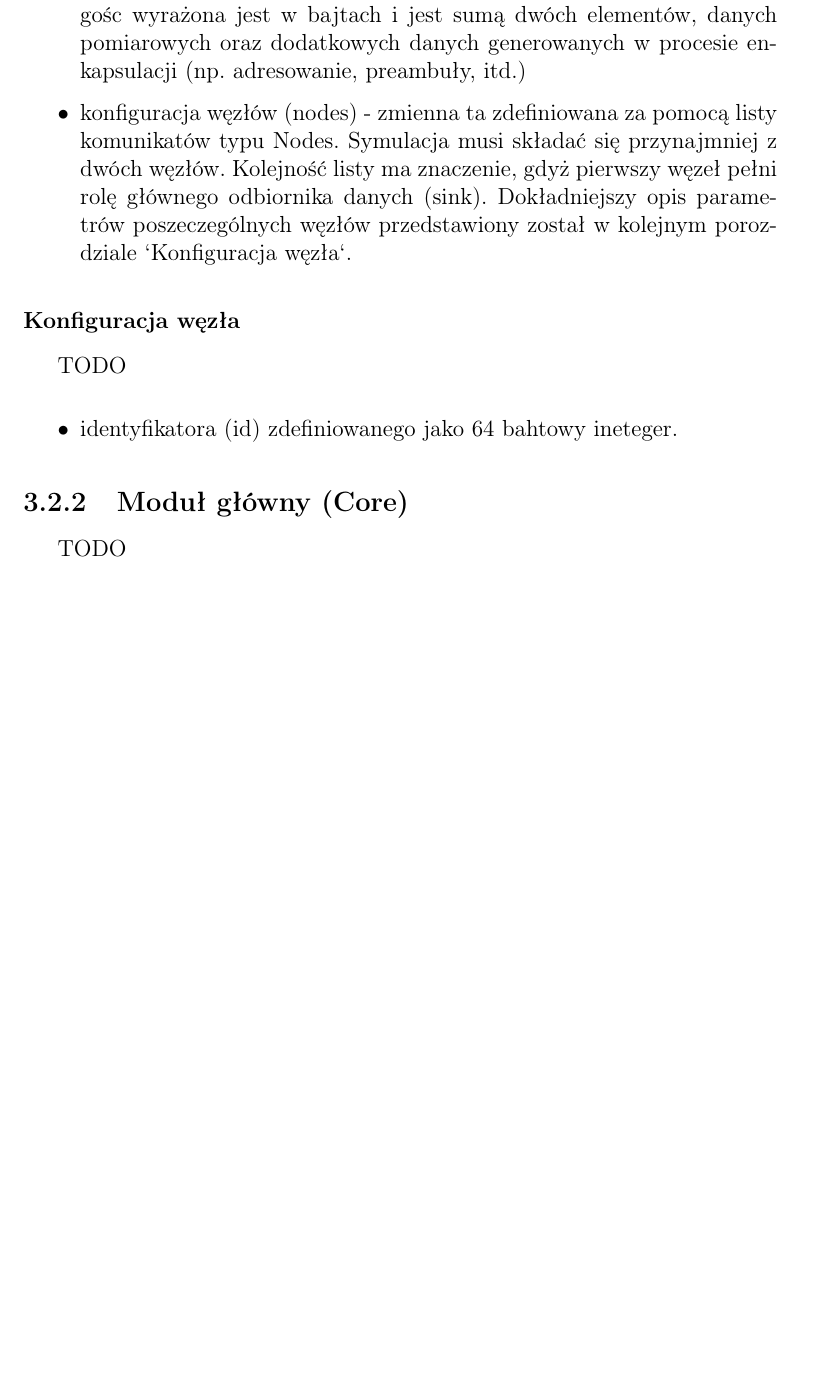
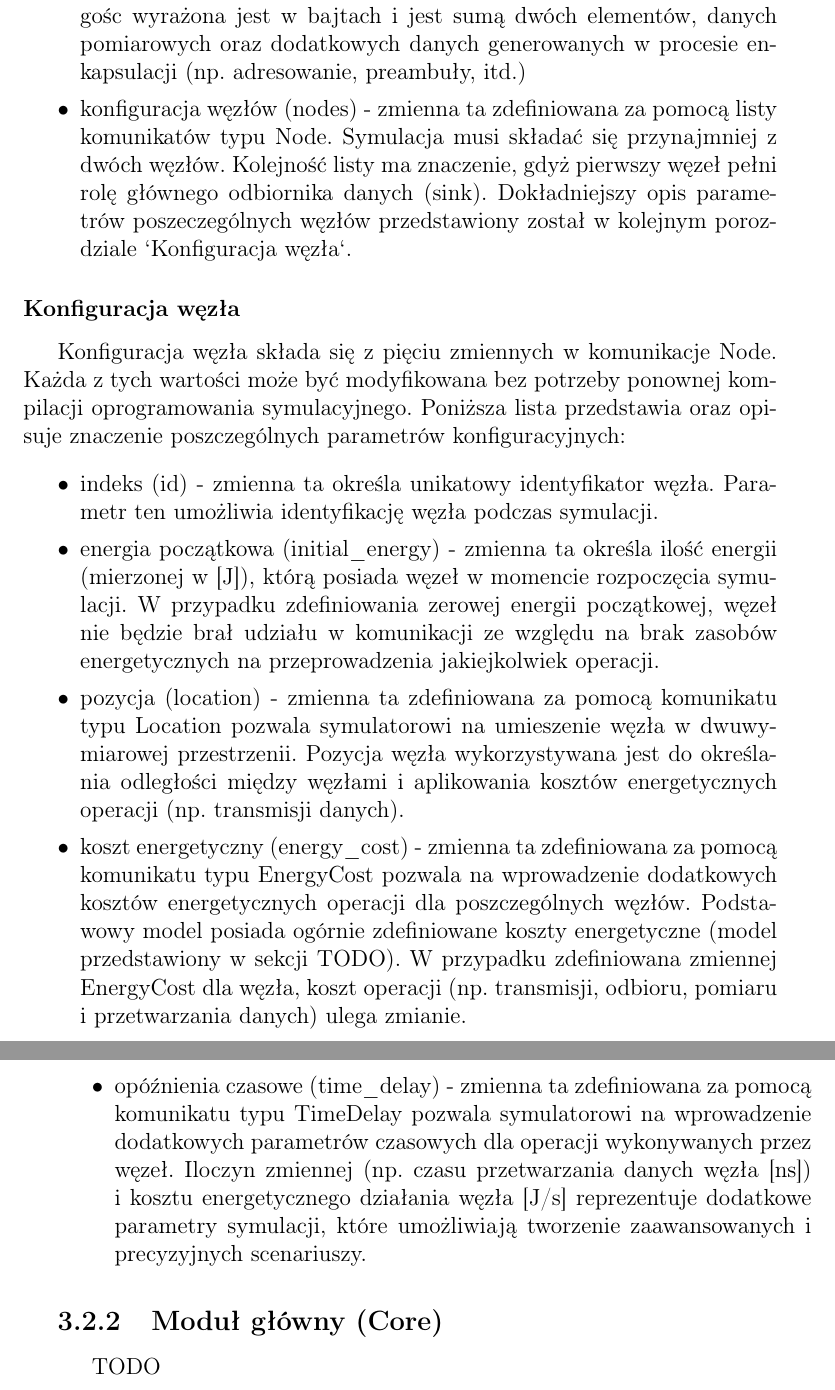
Before and after one commit to keadwen/msc_project, a LaTeX thesis (latex/praca_dyplomowa.tex): part of page 16 of 21 before the commit and two parts of pages 16 and 17 of 23 after it, the two joined at a grey line, cut so that both start at the same text, the shorter picture padded with empty space. Compiled offline with pdfLaTeX.

Commit message:
[msc][latex] Second part of Configuration file

```diff
--- a/latex/praca_dyplomowa.tex
+++ b/latex/praca_dyplomowa.tex
@@ -354,23 +354,30 @@ ponownej kompilacji oprogramowania symulacyjnego. Poniższa lista przedstawia or
  \item długość wiadomości (msg\_length) - zmienna ta określa całkowity rozmiar wiadomości generowanych przez pojedynczy węzeł pomiary.
        Długośc wyrażona jest w bajtach i jest sumą dwóch elementów, danych pomiarowych oraz dodatkowych danych generowanych w procesie enkapsulacji
        (np. adresowanie, preambuły, itd.)
- \item konfiguracja węzłów (nodes) - zmienna ta zdefiniowana za pomocą listy komunikatów typu Nodes. Symulacja musi składać się przynajmniej z dwóch węzłów.
+ \item konfiguracja węzłów (nodes) - zmienna ta zdefiniowana za pomocą listy komunikatów typu Node. Symulacja musi składać się przynajmniej z dwóch węzłów.
        Kolejność listy ma znaczenie, gdyż pierwszy węzeł pełni rolę głównego odbiornika danych (sink).
        Dokładniejszy opis parametrów poszeczególnych węzłów przedstawiony został w kolejnym porozdziale `Konfiguracja węzła`.
 \end{itemize}
 
 \subsubsection{Konfiguracja węzła}
 
-TODO
+Konfiguracja węzła składa się z pięciu zmiennych w komunikacje Node. Każda z tych wartości może być modyfikowana bez potrzeby
+ponownej kompilacji oprogramowania symulacyjnego. Poniższa lista przedstawia oraz opisuje znaczenie poszczególnych parametrów konfiguracyjnych:
 
 \begin{itemize}
- \item identyfikatora (id) zdefiniowanego jako 64 bahtowy ineteger.
+ \item indeks (id) - zmienna ta określa unikatowy identyfikator węzła. Parametr ten umożliwia identyfikację węzła podczas symulacji.
+ \item energia początkowa (initial\_energy) - zmienna ta określa ilość energii (mierzonej w [J]), którą posiada węzeł w momencie rozpoczęcia symulacji.
+       W przypadku zdefiniowania zerowej energii początkowej, węzeł nie będzie brał udziału w komunikacji ze względu na brak zasobów energetycznych na
+       przeprowadzenia jakiejkolwiek operacji.
+ \item pozycja (location) - zmienna ta zdefiniowana za pomocą komunikatu typu Location pozwala symulatorowi na umieszenie węzła w dwuwymiarowej przestrzenii.
+       Pozycja węzła wykorzystywana jest do określania odległości między węzłami i aplikowania kosztów energetycznych operacji (np. transmisji danych).
+ \item koszt energetyczny (energy\_cost) - zmienna ta zdefiniowana za pomocą komunikatu typu EnergyCost pozwala na wprowadzenie dodatkowych kosztów energetycznych
+       operacji dla poszczególnych węzłów. Podstawowy model posiada ogórnie zdefiniowane koszty energetyczne (model przedstawiony w sekcji TODO).
+       W przypadku zdefiniowana zmiennej EnergyCost dla węzła, koszt operacji (np. transmisji, odbioru, pomiaru i przetwarzania danych) ulega zmianie.
+ \item opóźnienia czasowe (time\_delay) - zmienna ta zdefiniowana za pomocą komunikatu typu TimeDelay pozwala symulatorowi na wprowadzenie dodatkowych parametrów czasowych
+       dla operacji wykonywanych przez węzeł. Iloczyn zmiennej (np. czasu przetwarzania danych węzła [ns]) i kosztu energetycznego działania węzła [J/s]
+       reprezentuje dodatkowe parametry symulacji, które umożliwiają tworzenie zaawansowanych i precyzyjnych scenariuszy.
 \end{itemize}
-
-
-
-
-
 
 \subsection{Moduł główny (Core)}
 
```
Also changed, not shown: latex/praca_dyplomowa.pdf, latex/praca_dyplomowa.tex (26 more changed lines), 3 other files.
